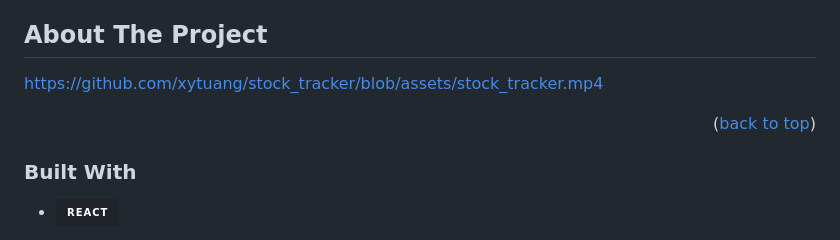
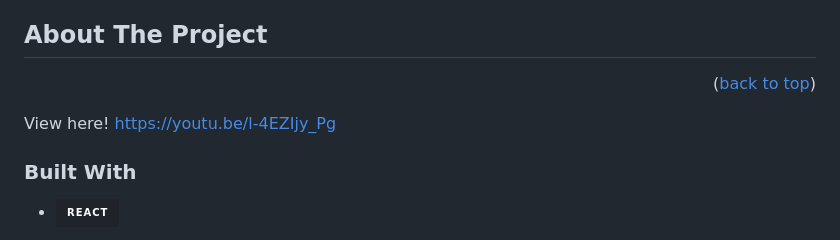
Before and after one commit to xytuang/stock_tracker, a Markdown page: README.md, the part around the change. Rendered like a GitHub page; badges without logos.

Commit message:
does this work?

```diff
--- a/README.md
+++ b/README.md
@@ -67,11 +67,10 @@
 
 <!-- ABOUT THE PROJECT -->
 ## About The Project
-https://github.com/xytuang/stock_tracker/blob/assets/stock_tracker.mp4
 
 <p align="right">(<a href="#readme-top">back to top</a>)</p>
 
-
+View here! https://youtu.be/l-4EZIjy_Pg
 
 ### Built With
 
```
